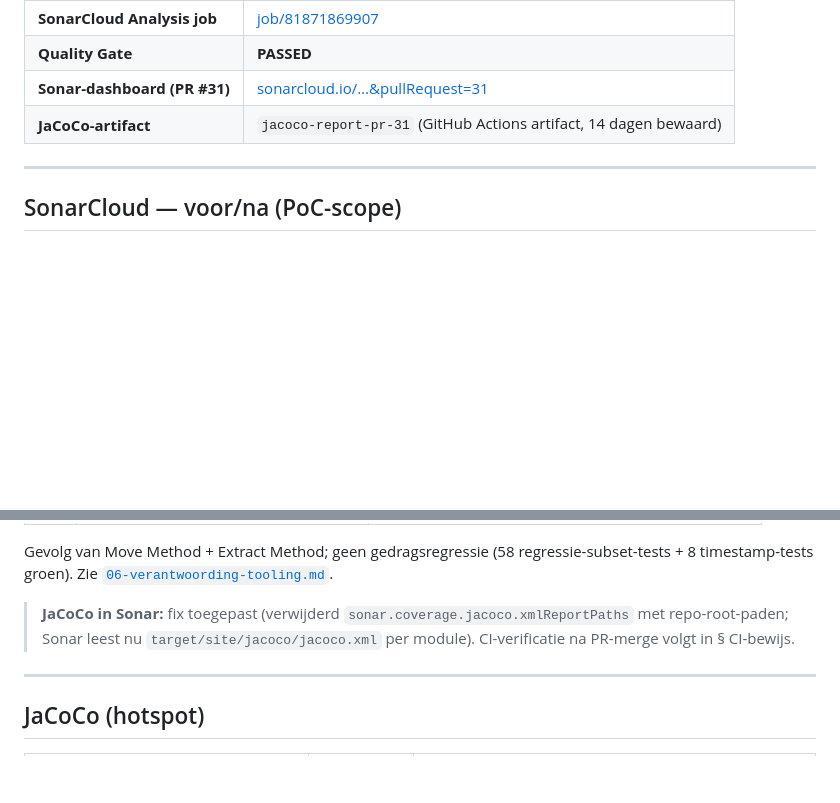
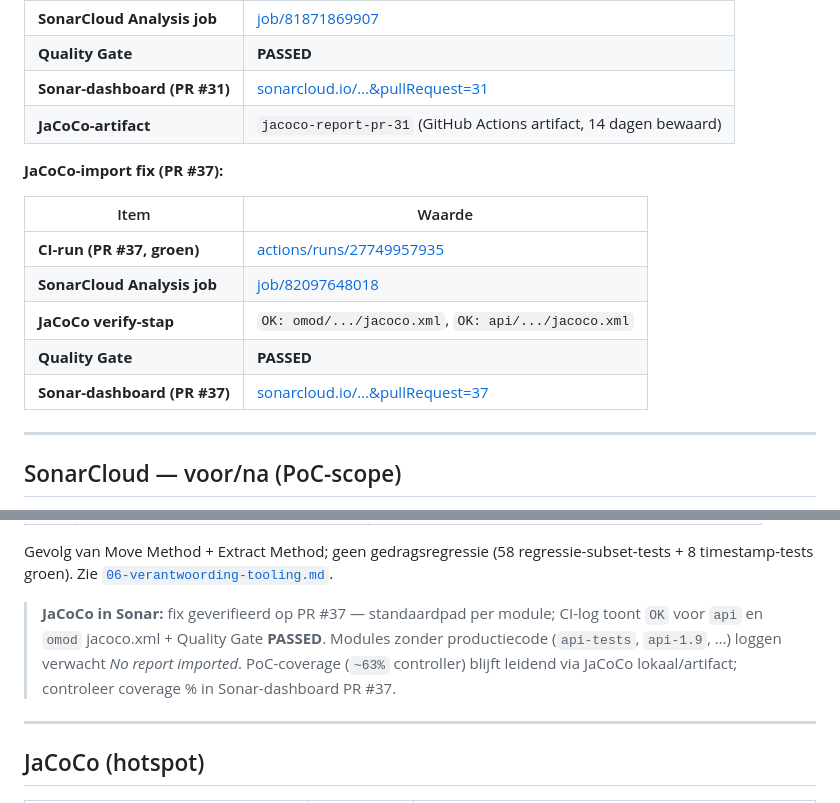
Before and after one commit to bami-flogert/openmrs-module-htmlformentry, a Markdown page: docs/04-testresultaten-baseline.md, 2 parts joined by grey strips. GitHub-like rendering; blank space fills up the shorter version.

Commit message:
docs(tests): record PR #37 JaCoCo Sonar verification
Document green CI run with JaCoCo verify step and Quality Gate after per-module path fix.

Co-authored-by: Cursor <cursoragent@cursor.com>

```diff
--- a/docs/04-testresultaten-baseline.md
+++ b/docs/04-testresultaten-baseline.md
@@ -63,6 +63,16 @@ mvn -B -pl api-tests "-Dtest=ObsTagTest,HtmlFormTest,FormEntrySessionTest,HtmlFo
 | **Sonar-dashboard (PR #31)** | [sonarcloud.io/…&pullRequest=31](https://sonarcloud.io/dashboard?id=bami-flogert_openmrs-module-htmlformentry&pullRequest=31) |
 | **JaCoCo-artifact** | `jacoco-report-pr-31` (GitHub Actions artifact, 14 dagen bewaard) |
 
+**JaCoCo-import fix (PR #37):**
+
+| Item | Waarde |
+|------|--------|
+| **CI-run (PR #37, groen)** | [actions/runs/27749957935](https://github.com/bami-flogert/openmrs-module-htmlformentry/actions/runs/27749957935) |
+| **SonarCloud Analysis job** | [job/82097648018](https://github.com/bami-flogert/openmrs-module-htmlformentry/actions/runs/27749957935/job/82097648018) |
+| **JaCoCo verify-stap** | `OK: omod/.../jacoco.xml`, `OK: api/.../jacoco.xml` |
+| **Quality Gate** | **PASSED** |
+| **Sonar-dashboard (PR #37)** | [sonarcloud.io/…&pullRequest=37](https://sonarcloud.io/dashboard?id=bami-flogert_openmrs-module-htmlformentry&pullRequest=37) |
+
 ---
 
 ## SonarCloud — voor/na (PoC-scope)
@@ -90,7 +100,7 @@ Handoff-metrieken voor [`07-validatie-voor-na.md`](07-validatie-voor-na.md) (Tea
 
 Gevolg van Move Method + Extract Method; geen gedragsregressie (58 regressie-subset-tests + 8 timestamp-tests groen). Zie [`06-verantwoording-tooling.md`](onderhoudbaarheid/06-verantwoording-tooling.md).
 
-> **JaCoCo in Sonar:** fix toegepast (verwijderd `sonar.coverage.jacoco.xmlReportPaths` met repo-root-paden; Sonar leest nu `target/site/jacoco/jacoco.xml` per module). CI-verificatie na PR-merge volgt in § CI-bewijs.
+> **JaCoCo in Sonar:** fix geverifieerd op PR #37 — standaardpad per module; CI-log toont `OK` voor `api` en `omod` jacoco.xml + Quality Gate **PASSED**. Modules zonder productiecode (`api-tests`, `api-1.9`, …) loggen verwacht *No report imported*. PoC-coverage (`~63%` controller) blijft leidend via JaCoCo lokaal/artifact; controleer coverage % in Sonar-dashboard PR #37.
 
 ---
 
```
Also changed, not shown: docs/onderhoudbaarheid/06-verantwoording-tooling.md (+1 -1 lines).
